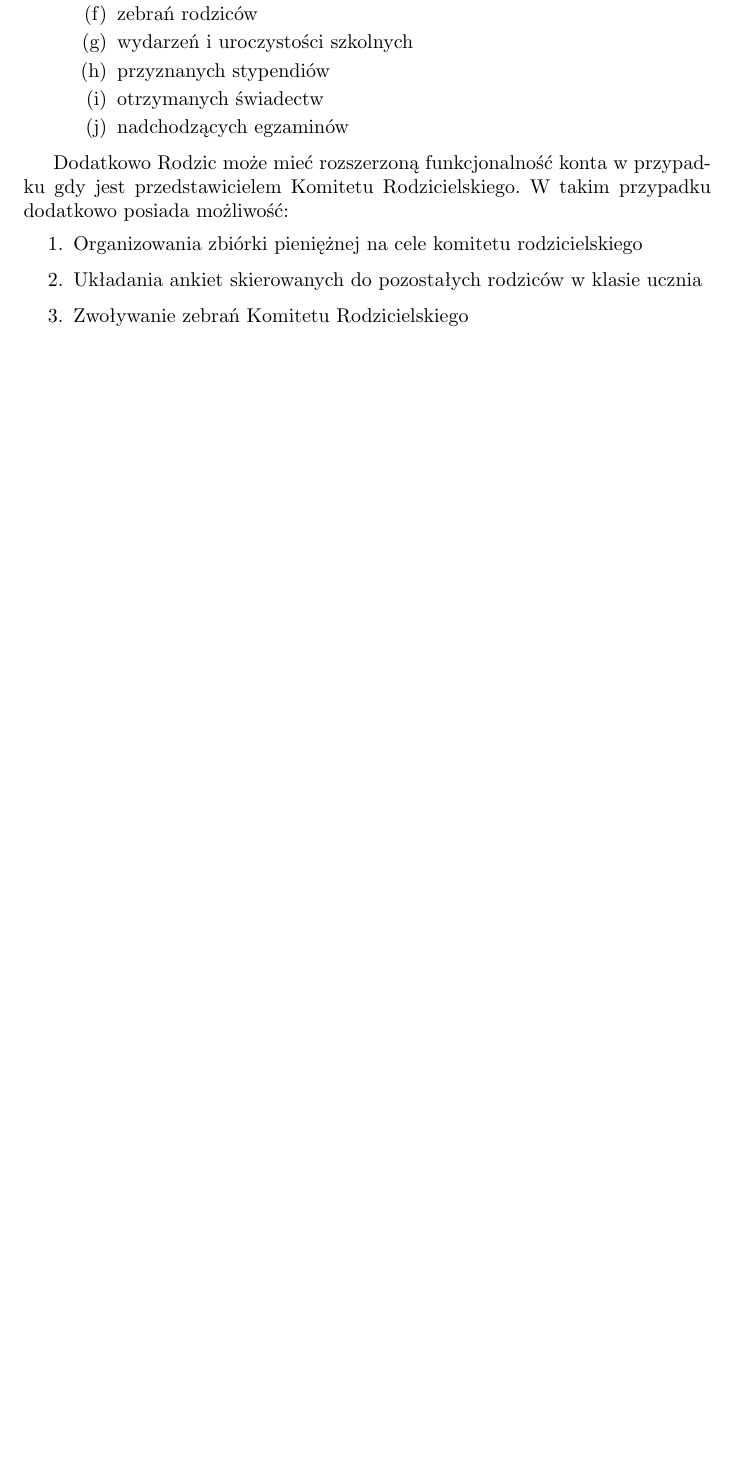
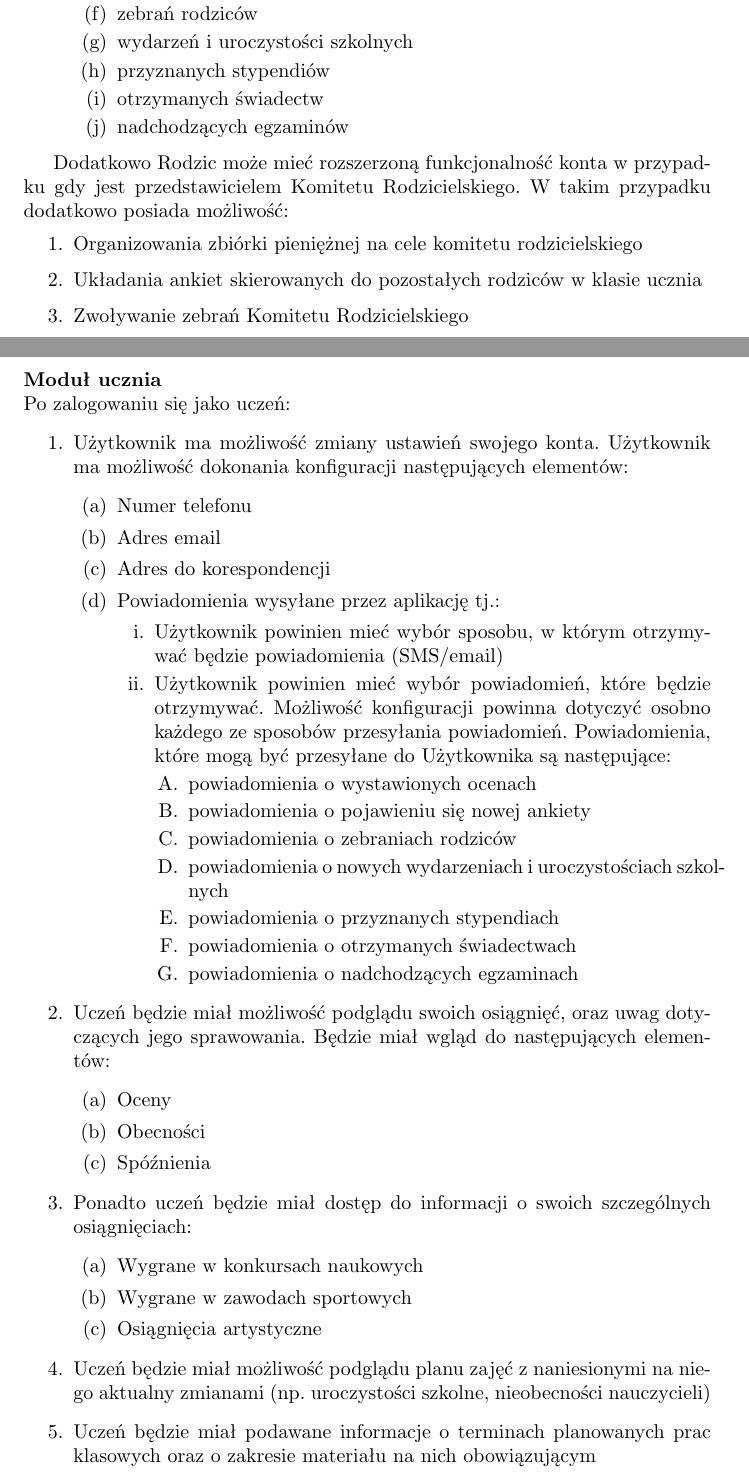
Before and after one commit to Waszker/ZPI, a LaTeX document (specyfikcja.tex): part of page 9 of 15 before the commit and two parts of pages 9 and 10 of 17 after it, the two joined at a grey line, cut so that both start at the same text, the shorter picture padded with empty space. Compiled offline with pdfLaTeX.

Commit message:
Added pupil module description

```diff
--- a/specyfikcja.tex
+++ b/specyfikcja.tex
@@ -209,3 +205,42 @@ Dodatkowo Rodzic może mieć rozszerzoną funkcjonalność konta w przypadku gdy
 	\item Układania ankiet skierowanych do pozostałych rodziców w klasie ucznia
 	\item Zwoływanie zebrań Komitetu Rodzicielskiego
 \end{enumerate}
+
+\paragraph{Moduł ucznia} \mbox{}\\
+Po zalogowaniu się jako uczeń:
+\begin{enumerate}
+	\item Użytkownik ma możliwość zmiany ustawień swojego konta. Użytkownik ma możliwość dokonania konfiguracji następujących elementów:
+	\begin{enumerate}
+		\item Numer telefonu
+		\item Adres email
+		\item Adres do korespondencji
+		\item Powiadomienia wysyłane przez aplikację tj.:
+		\begin{enumerate}
+			\item Użytkownik powinien mieć wybór sposobu, w którym otrzymywać będzie powiadomienia (SMS/email)
+			\item Użytkownik powinien mieć wybór powiadomień, które będzie otrzymywać. Możliwość konfiguracji powinna dotyczyć osobno każdego ze sposobów przesyłania powiadomień. Powiadomienia, które mogą być przesyłane do Użytkownika są następujące:
+			\begin{enumerate}
+				\item powiadomienia o wystawionych ocenach
+				\item powiadomienia o pojawieniu się nowej ankiety
+				\item powiadomienia o zebraniach rodziców
+				\item powiadomienia o nowych wydarzeniach i uroczystościach szkolnych
+				\item powiadomienia o przyznanych stypendiach
+				\item powiadomienia o otrzymanych świadectwach
+				\item powiadomienia o nadchodzących egzaminach
+			\end{enumerate}
+		\end{enumerate}
+	\end{enumerate}
+	\item Uczeń będzie miał możliwość podglądu swoich osiągnięć, oraz uwag dotyczących jego sprawowania. Będzie miał wgląd do następujących elementów:
+	\begin{enumerate}
+		\item Oceny
+		\item Obecności
+		\item Spóźnienia
+	\end{enumerate}
+	\item Ponadto uczeń będzie miał dostęp do informacji o swoich szczególnych osiągnięciach:
+	\begin{enumerate}
+		\item Wygrane w konkursach naukowych
+		\item Wygrane w zawodach sportowych
+		\item Osiągnięcia artystyczne
+	\end{enumerate}
+	\item Uczeń będzie miał możliwość podglądu planu zajęć z naniesionymi na niego aktualny zmianami  (np. uroczystości szkolne, nieobecności nauczycieli)
+	\item Uczeń będzie miał podawane informacje o terminach planowanych prac klasowych oraz o zakresie materiału na nich obowiązującym
+	\item Uczeń będzie zaznajomiony z informacjami o samorządzie klasowym - o pełnionych przez niego funkcjach i zakresie obowiązków
```
Also changed, not shown: specyfikcja.tex (44 more changed lines).
